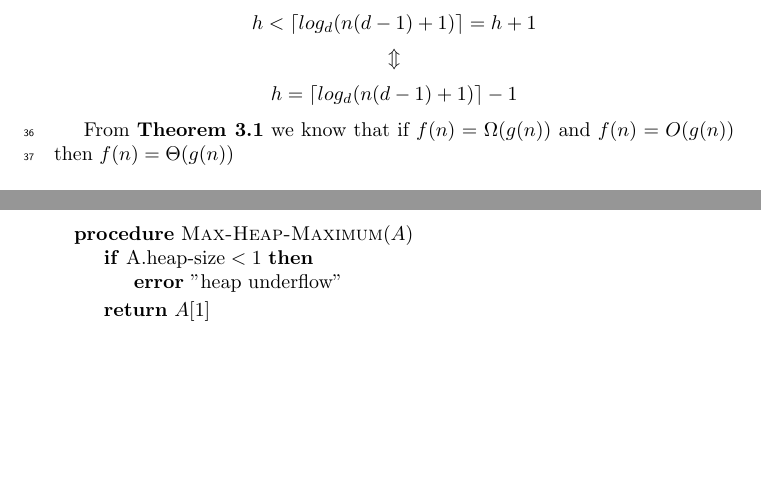
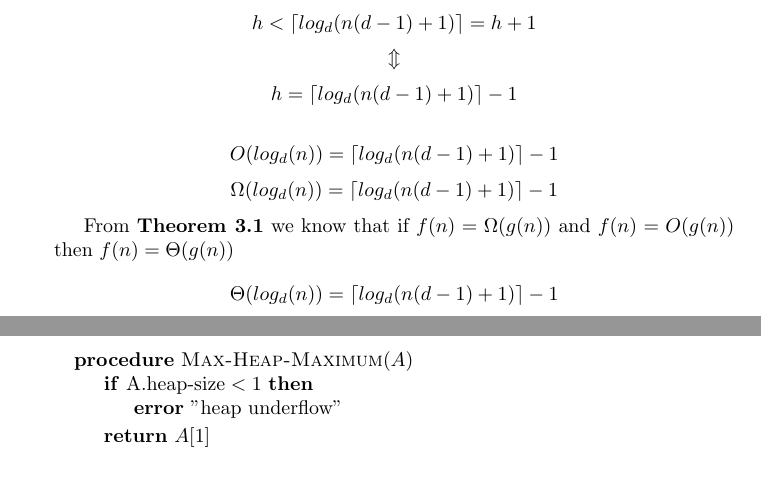
Before and after one commit to newtscamander2/ads-problem-6-2, a LaTeX document (main.tex): two parts of pages 2 and 3 of 4, joined at a grey line, cut so that both start at the same text, the shorter picture padded with empty space. Compiled offline with pdfLaTeX.

Commit message:
Update main.tex

```diff
--- a/main.tex
+++ b/main.tex
@@ -106,10 +106,12 @@ $$h < \lceil log_d{(n(d-1)+1)} \rceil = h+1$$
 $$\Updownarrow$$
 $$h = \lceil log_d{(n(d-1)+1)} \rceil - 1$$
 
+%Theta notaion!!!!????
+$$O(log_d{(n)}) = \lceil log_d{(n(d-1)+1)} \rceil - 1$$
+$$\Omega(log_d{(n)}) = \lceil log_d{(n(d-1)+1)} \rceil - 1$$
 
-%Theta notaion!!!!????
 From \textbf{Theorem 3.1} we know that if $f(n) = \Omega{(g(n))}$ and $f(n) = O{(g(n))}$ then $f(n) = \Theta{(g(n))}$
-
+$$\Theta(log_d{(n)}) = \lceil log_d{(n(d-1)+1)} \rceil - 1$$
 
 \section*{c)}
 \begin{center}
```
